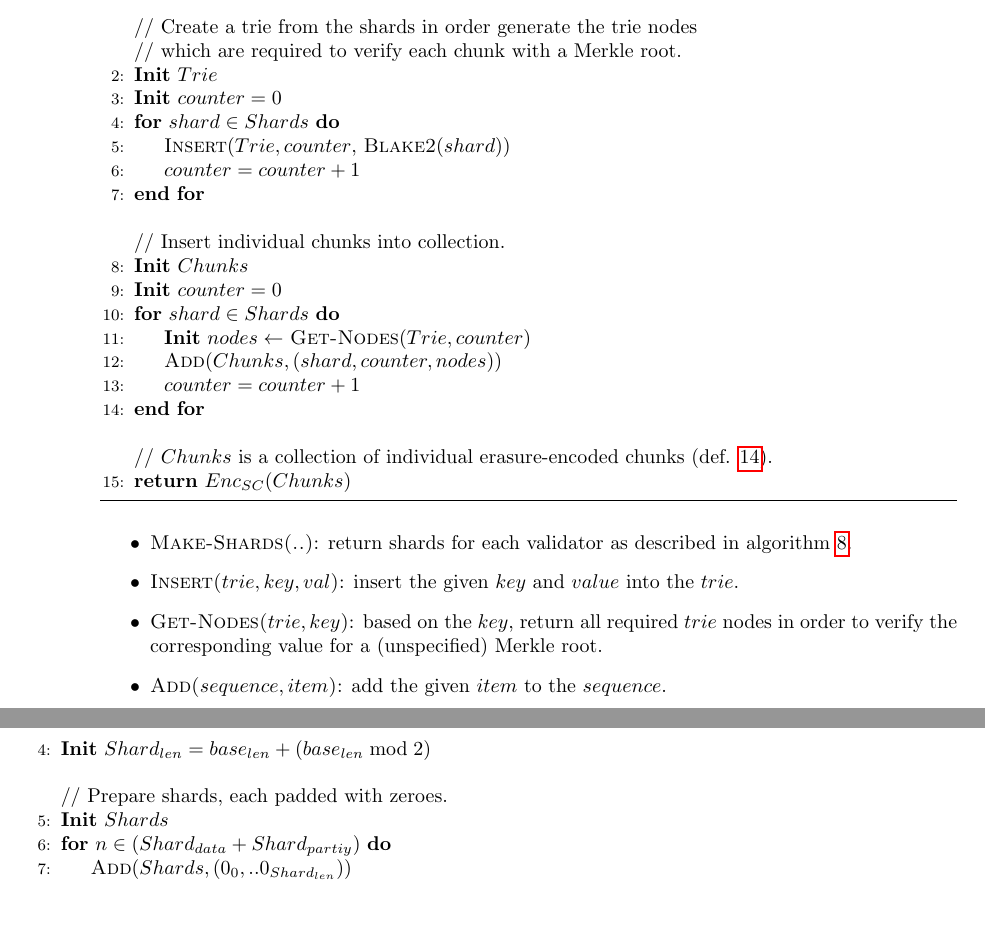
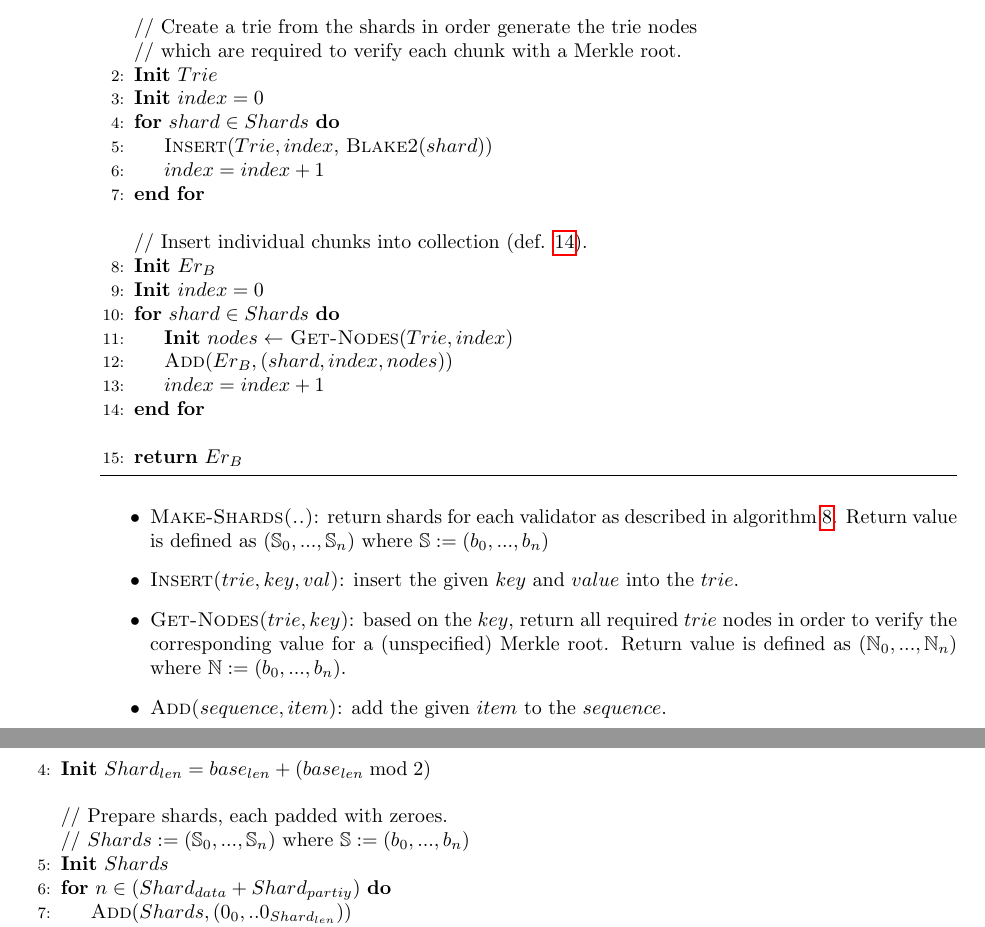
Before and after one commit to w3f/polkadot-spec, a LaTeX book (runtime-spec/runtime-spec.tex, which reads runtime-spec/anv_availability.tex): two parts of pages 14 and 15 of 23, joined at a grey line, cut so that both start at the same text. Compiled offline with pdfLaTeX; a LaTeX package or settings file that is missing is left out.

Commit message:
clarify variables in collection of erasure-encoded chunks

```diff
--- a/runtime-spec/anv_availability.tex
+++ b/runtime-spec/anv_availability.tex
@@ -29,32 +29,35 @@ verify a PoV block, it can request the chunk for one of its peers.
     \Statex // Create a trie from the shards in order generate the trie nodes
     \Statex // which are required to verify each chunk with a Merkle root.
     \State \textbf{Init} $Trie$
-    \State \textbf{Init} $counter = 0$
+    \State \textbf{Init} $index = 0$
     \For{$shard \in Shards$}
-      \State \textsc{Insert}($Trie,counter$, \textsc{Blake2}($shard$))
-      \State $counter = counter + 1$
+      \State \textsc{Insert}($Trie,index$, \textsc{Blake2}($shard$))
+      \State $index = index + 1$
     \EndFor
     \Statex
-    \Statex // Insert individual chunks into collection.
-    \State \textbf{Init} $Chunks$
-    \State \textbf{Init} $counter = 0$
+    \Statex // Insert individual chunks into collection (def. \ref{defn-erasure-coded-chunks}).
+    \State \textbf{Init} $Er_B$
+    \State \textbf{Init} $index = 0$
     \For{$shard \in Shards$}
-      \State \textbf{Init} $nodes \leftarrow$ \textsc{Get-Nodes}($Trie, counter$)
-      \State \textsc{Add}($Chunks, (shard, counter, nodes$))
-      \State $counter = counter + 1$
+      \State \textbf{Init} $nodes \leftarrow$ \textsc{Get-Nodes}($Trie, index$)
+      \State \textsc{Add}($Er_B, (shard, index, nodes$))
+      \State $index = index + 1$
     \EndFor
     \Statex
-    \Statex // $Chunks$ is a collection of individual erasure-encoded chunks (def. \ref{defn-erasure-coded-chunks}).
-    \State \Return $Enc_{SC}(Chunks)$
+    \State \Return $Er_B$
   \end{algorithmic}
 \end{algorithm}
 
 \begin{itemize}
-  \item \textsc{Make-Shards(..)}: return shards for each validator as
-  described in algorithm \ref{algo-make-shards}.
-  \item \textsc{Insert($trie,key,val$)}: insert the given $key$ and $value$ into the $trie$.
-  \item \textsc{Get-Nodes($trie,key$)}: based on the $key$, return all required $trie$ nodes in
-  order to verify the corresponding value for a (unspecified) Merkle root.
+  \item \textsc{Make-Shards(..)}: return shards for each validator as described
+  in algorithm \ref{algo-make-shards}. Return value is defined as
+  $(\mathbb{S}_0,...,\mathbb{S}_n)$ where $\mathbb{S} := (b_0,...,b_n)$
+  \item \textsc{Insert($trie,key,val$)}: insert the given $key$ and $value$ into
+  the $trie$.
+  \item \textsc{Get-Nodes($trie,key$)}: based on the $key$, return all required
+  $trie$ nodes in order to verify the corresponding value for a (unspecified)
+  Merkle root. Return value is defined as $(\mathbb{N}_0,...,\mathbb{N}_n)$
+  where $\mathbb{N} := (b_0,...,b_n)$.
   \item \textsc{Add($sequence, item$)}: add the given $item$ to the $sequence$.
 \end{itemize}
 
@@ -79,6 +82,7 @@ verify a PoV block, it can request the chunk for one of its peers.
     \State \textbf{Init} $Shard_{len} = base_{len} + (base_{len} \bmod{2})$
     \Statex
     \Statex // Prepare shards, each padded with zeroes.
+    \Statex // $Shards := (\mathbb{S}_0,...,\mathbb{S}_n)$ where $\mathbb{S} := (b_0,...,b_n)$
     \State \textbf{Init} $Shards$
     \For{$n \in (Shard_{data} + Shard_{partiy})$}
       \State \textsc{Add}($Shards, (0_0, ..0_{Shard_{len}})$)
```
Also changed, not shown: runtime-spec/anv_availability.tex (19 more changed lines).
